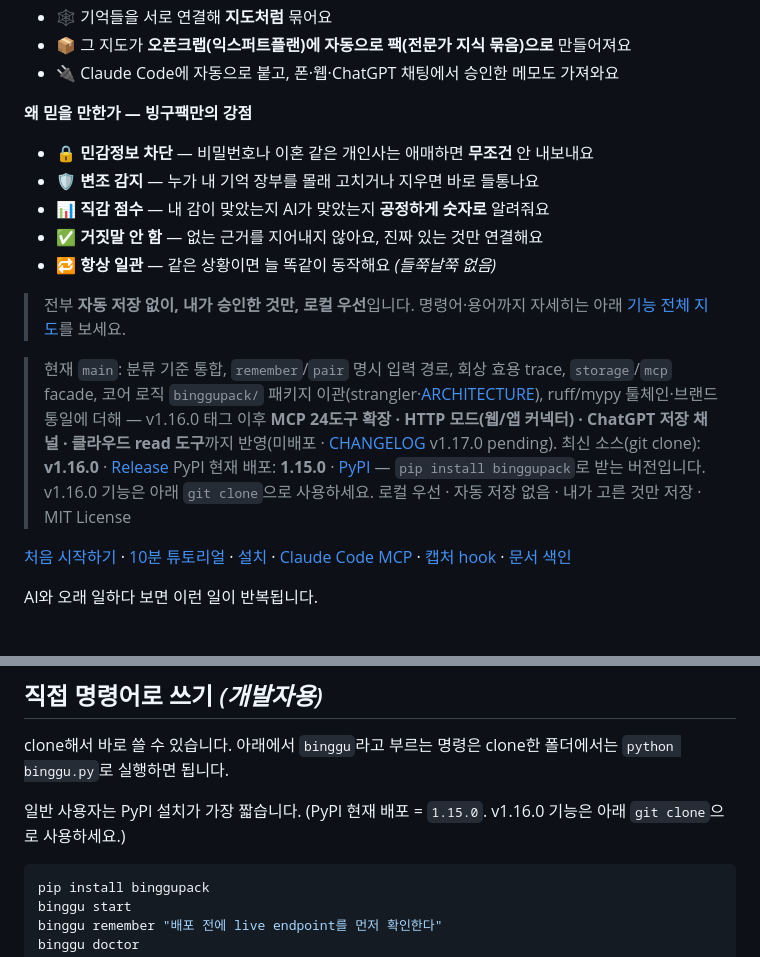
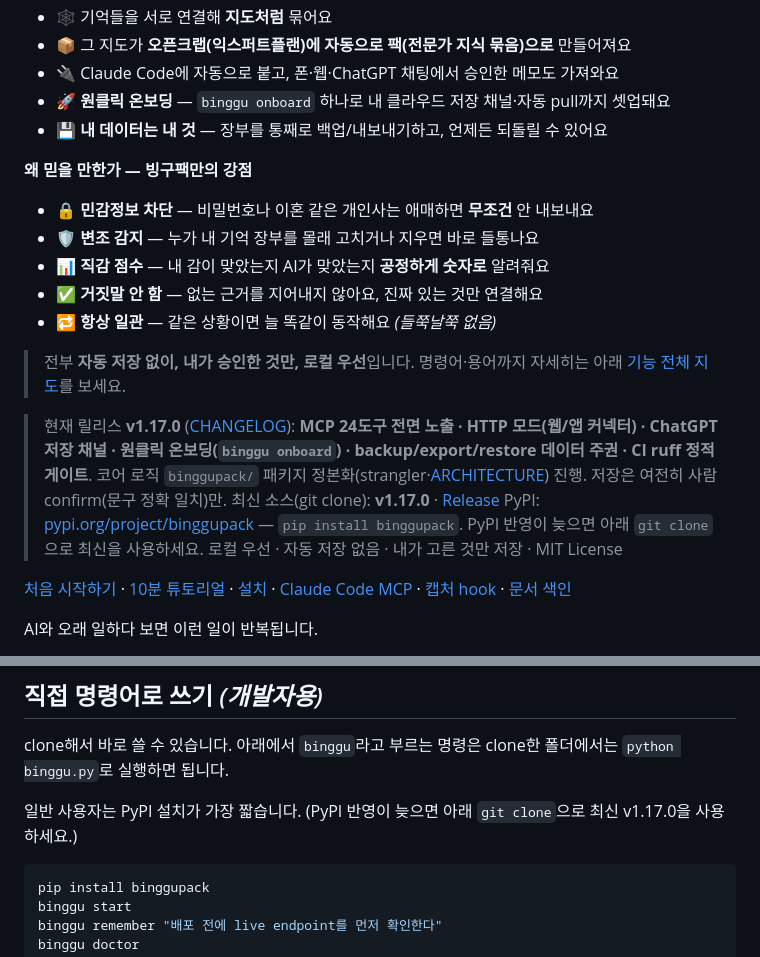
Before and after one commit to darkjokee-arch/binggupack, a Markdown page: README.md, 2 parts joined by grey strips. GitHub-like rendering.

````diff
--- a/README.md
+++ b/README.md
@@ -19,6 +19,8 @@
 - 🕸️ 기억들을 서로 연결해 **지도처럼** 묶어요
 - 📦 그 지도가 **오픈크랩(익스퍼트플랜)에 자동으로 팩(전문가 지식 묶음)으로** 만들어져요
 - 🔌 Claude Code에 자동으로 붙고, 폰·웹·ChatGPT 채팅에서 승인한 메모도 가져와요
+- 🚀 **원클릭 온보딩** — `binggu onboard` 하나로 내 클라우드 저장 채널·자동 pull까지 셋업돼요
+- 💾 **내 데이터는 내 것** — 장부를 통째로 백업/내보내기하고, 언제든 되돌릴 수 있어요
 
 **왜 믿을 만한가 — 빙구팩만의 강점**
 
@@ -31,9 +33,9 @@
 > 전부 **자동 저장 없이, 내가 승인한 것만, 로컬 우선**입니다.
 > 명령어·용어까지 자세히는 아래 [기능 전체 지도](#기능-전체-지도)를 보세요.
 
-> 현재 `main`: 분류 기준 통합, `remember`/`pair` 명시 입력 경로, 회상 효용 trace, `storage`/`mcp` facade, 코어 로직 `binggupack/` 패키지 이관(strangler·[ARCHITECTURE](docs/BINGGUPACK_ARCHITECTURE.md)), ruff/mypy 툴체인·브랜드 통일에 더해 — v1.16.0 태그 이후 **MCP 24도구 확장 · HTTP 모드(웹/앱 커넥터) · ChatGPT 저장 채널 · 클라우드 read 도구**까지 반영(미배포 · [CHANGELOG](CHANGELOG.md) v1.17.0 pending).
-> 최신 소스(git clone): **v1.16.0** · [Release](https://github.com/darkjokee-arch/binggupack/releases/tag/v1.16.0)
-> PyPI 현재 배포: **1.15.0** · [PyPI](https://pypi.org/project/binggupack/) — `pip install binggupack`로 받는 버전입니다. v1.16.0 기능은 아래 `git clone`으로 사용하세요.
+> 현재 릴리스 **v1.17.0** ([CHANGELOG](CHANGELOG.md)): **MCP 24도구 전면 노출 · HTTP 모드(웹/앱 커넥터) · ChatGPT 저장 채널 · 원클릭 온보딩(`binggu onboard`) · backup/export/restore 데이터 주권 · CI ruff 정적 게이트**. 코어 로직 `binggupack/` 패키지 정본화(strangler·[ARCHITECTURE](docs/BINGGUPACK_ARCHITECTURE.md)) 진행. 저장은 여전히 사람 confirm(문구 정확 일치)만.
+> 최신 소스(git clone): **v1.17.0** · [Release](https://github.com/darkjokee-arch/binggupack/releases/tag/v1.17.0)
+> PyPI: [pypi.org/project/binggupack](https://pypi.org/project/binggupack/) — `pip install binggupack`. PyPI 반영이 늦으면 아래 `git clone`으로 최신을 사용하세요.
 > 로컬 우선 · 자동 저장 없음 · 내가 고른 것만 저장 · MIT License
 
 [처음 시작하기](docs/START_HERE.md) · [10분 튜토리얼](docs/BINGGUPACK_TUTORIAL.md) · [설치](INSTALL.md) · [Claude Code MCP](INSTALL.md#install-claude-code-mcp-sandbox-entry) · [캡처 hook](docs/BINGGUPACK_CAPTURE_HOOK_SETUP.md) · [문서 색인](docs/INDEX.md)
@@ -180,7 +182,7 @@ CLI 전체: init/start · status/doctor · preview/remember · reflect · save
 
 clone해서 바로 쓸 수 있습니다. 아래에서 `binggu`라고 부르는 명령은 clone한 폴더에서는 `python binggu.py`로 실행하면 됩니다.
 
-일반 사용자는 PyPI 설치가 가장 짧습니다. (PyPI 현재 배포 = `1.15.0`. v1.16.0 기능은 아래 `git clone`으로 사용하세요.)
+일반 사용자는 PyPI 설치가 가장 짧습니다. (PyPI 반영이 늦으면 아래 `git clone`으로 최신 v1.17.0을 사용하세요.)
 
 ```bash
 pip install binggupack
````
Also changed, not shown: CHANGELOG.md (+2 -2 lines), INSTALL.md (+3 -4 lines).
